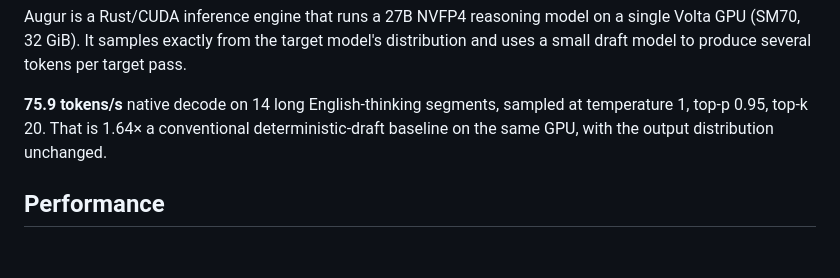
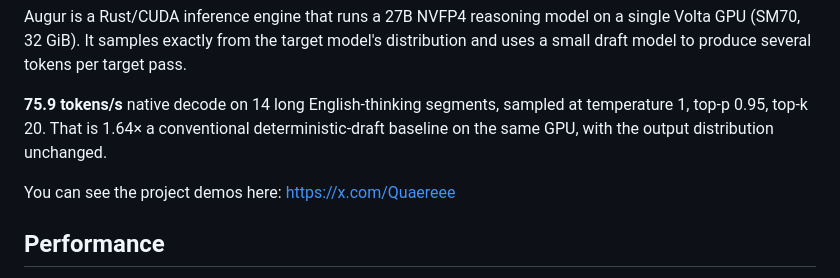
Before and after one commit to Augur-rust/Augur-V100, a Markdown page: README.md, the part around the change. Rendered like a GitHub page; blank space fills up the shorter version.

```diff
--- a/README.md
+++ b/README.md
@@ -7,6 +7,8 @@
 Augur is a Rust/CUDA inference engine that runs a 27B NVFP4 reasoning model on a single Volta GPU (SM70, 32 GiB). It samples exactly from the target model's distribution and uses a small draft model to produce several tokens per target pass.
 
 **75.9 tokens/s** native decode on 14 long English-thinking segments, sampled at temperature 1, top-p 0.95, top-k 20. That is 1.64× a conventional deterministic-draft baseline on the same GPU, with the output distribution unchanged.
+
+You can see the project demos here: https://x.com/Quaereee
 
 ## Performance
 
```
